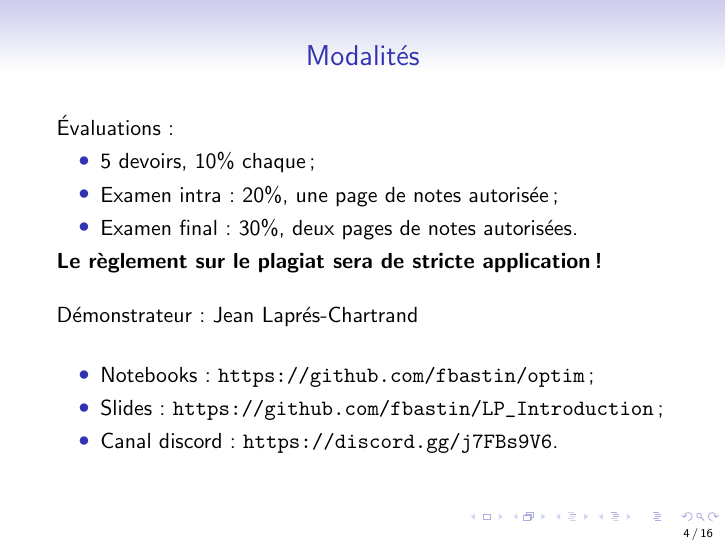
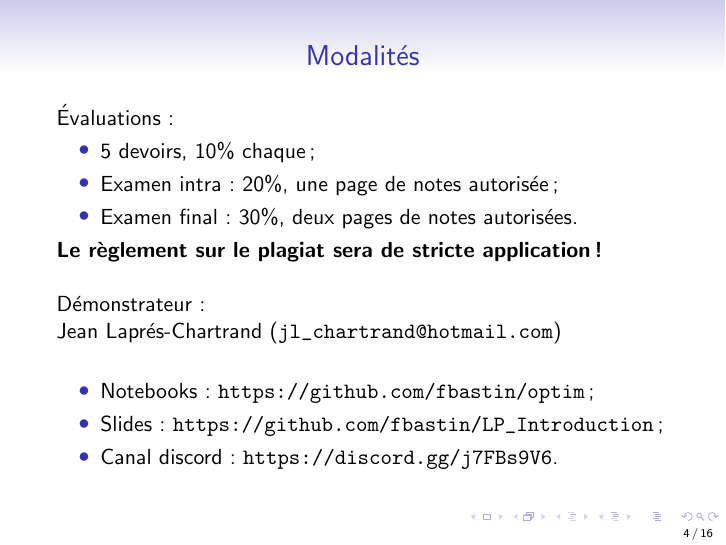
Before and after one commit to fbastin/LP_Introduction, LaTeX slides (0. Intro.tex): page 4 of 16. Compiled offline with pdfLaTeX.

```diff
--- a/0. Intro.tex
+++ b/0. Intro.tex
@@ -82,7 +82,8 @@
 
 \mbox{}
 
-Démonstrateur: Jean Laprés-Chartrand\\
+Démonstrateur:\\
+ Jean Laprés-Chartrand (\url{jl_chartrand@hotmail.com})\\
 
 \mbox{}
 
```
Also changed, not shown: 0. Intro.pdf, 5. Dualite.pdf.
